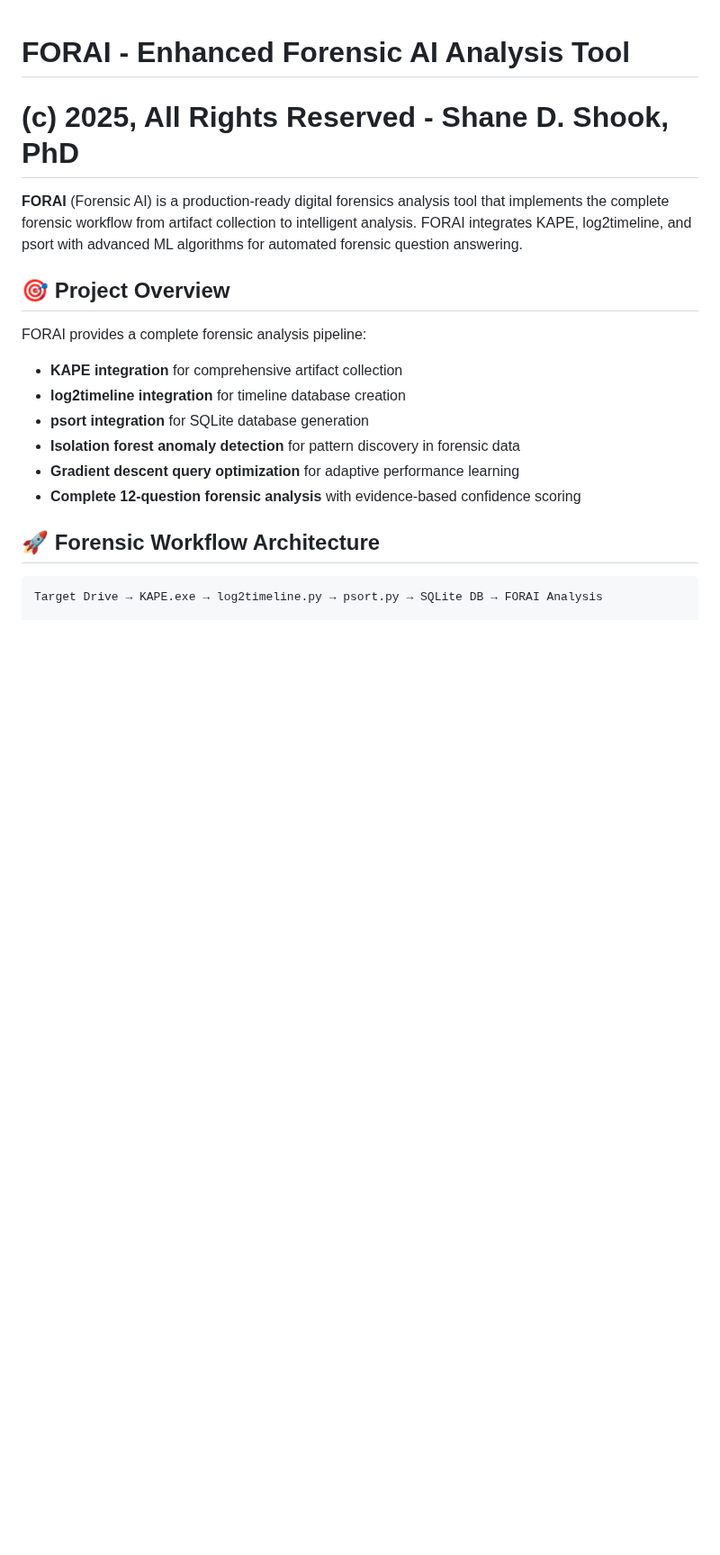
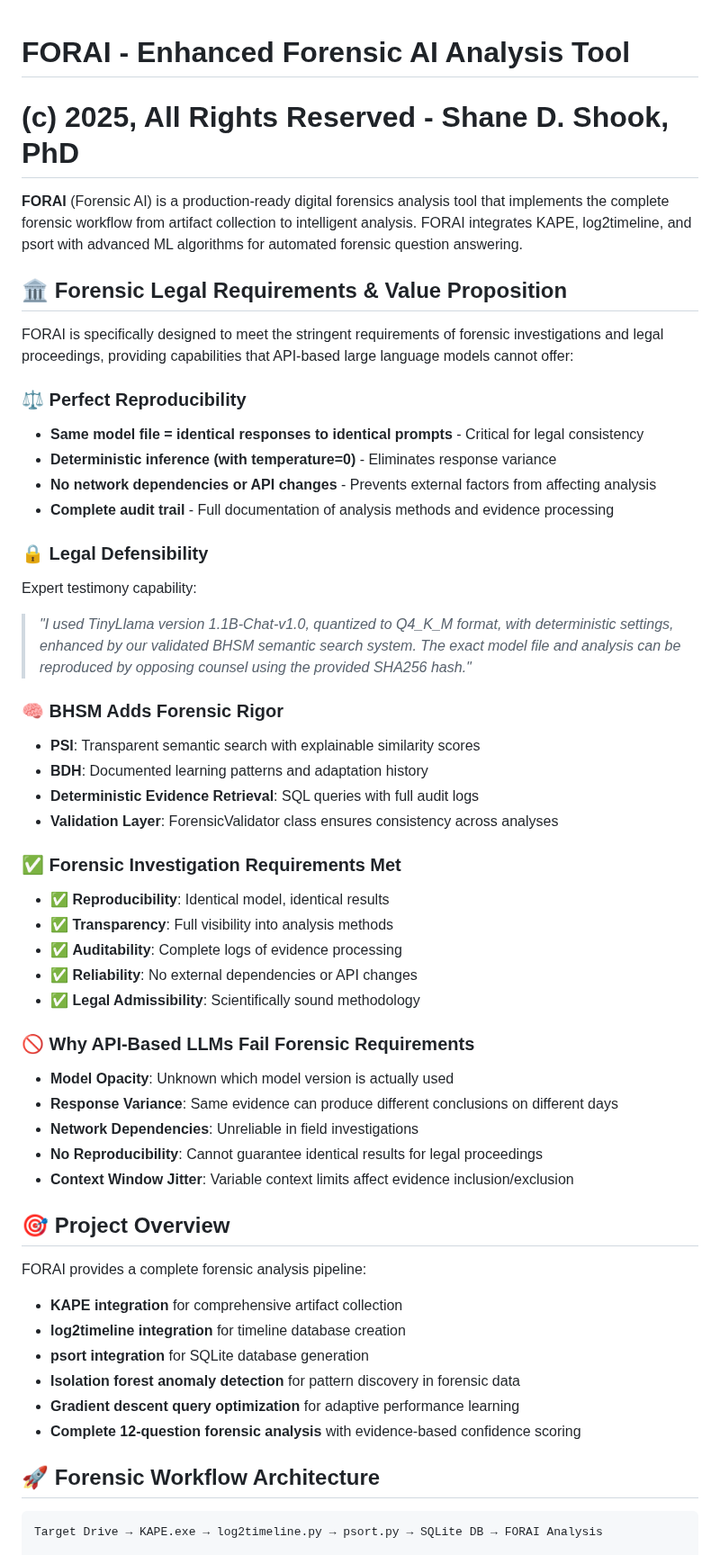
Before and after one commit to sdshook/Tools, a Markdown page: FORAI/README.md, the part around the change. Shown at 90% size. GitHub-like rendering; blank space fills up the shorter version.

Commit message:
Add comprehensive forensic legal requirements and value proposition to FORAI README
- Added Perfect Reproducibility section highlighting deterministic inference and audit trail capabilities
- Included Legal Defensibility section with expert testimony template for court proceedings
- Documented BHSM forensic rigor features (PSI, BDH, validation layer)
- Listed all forensic investigation requirements met (reproducibility, transparency, auditability, reliability, legal admissibility)
- Explained why API-based LLMs fail forensic requirements (model opacity, response variance, network dependencies)
- Positioned FORAI as the only forensically sound AI analysis tool for legal proceedings

Co-authored-by: openhands <openhands@all-hands.dev>

```diff
--- a/FORAI/README.md
+++ b/FORAI/README.md
@@ -2,6 +2,40 @@
 # (c) 2025, All Rights Reserved - Shane D. Shook, PhD
 
 **FORAI** (Forensic AI) is a production-ready digital forensics analysis tool that implements the complete forensic workflow from artifact collection to intelligent analysis. FORAI integrates KAPE, log2timeline, and psort with advanced ML algorithms for automated forensic question answering.
+
+## 🏛️ **Forensic Legal Requirements & Value Proposition**
+
+FORAI is specifically designed to meet the stringent requirements of forensic investigations and legal proceedings, providing capabilities that API-based large language models cannot offer:
+
+### ⚖️ **Perfect Reproducibility**
+- **Same model file = identical responses to identical prompts** - Critical for legal consistency
+- **Deterministic inference (with temperature=0)** - Eliminates response variance
+- **No network dependencies or API changes** - Prevents external factors from affecting analysis
+- **Complete audit trail** - Full documentation of analysis methods and evidence processing
+
+### 🔒 **Legal Defensibility**
+Expert testimony capability:
+> *"I used TinyLlama version 1.1B-Chat-v1.0, quantized to Q4_K_M format, with deterministic settings, enhanced by our validated BHSM semantic search system. The exact model file and analysis can be reproduced by opposing counsel using the provided SHA256 hash."*
+
+### 🧠 **BHSM Adds Forensic Rigor**
+- **PSI**: Transparent semantic search with explainable similarity scores
+- **BDH**: Documented learning patterns and adaptation history
+- **Deterministic Evidence Retrieval**: SQL queries with full audit logs
+- **Validation Layer**: ForensicValidator class ensures consistency across analyses
+
+### ✅ **Forensic Investigation Requirements Met**
+- ✅ **Reproducibility**: Identical model, identical results
+- ✅ **Transparency**: Full visibility into analysis methods
+- ✅ **Auditability**: Complete logs of evidence processing
+- ✅ **Reliability**: No external dependencies or API changes
+- ✅ **Legal Admissibility**: Scientifically sound methodology
+
+### 🚫 **Why API-Based LLMs Fail Forensic Requirements**
+- **Model Opacity**: Unknown which model version is actually used
+- **Response Variance**: Same evidence can produce different conclusions on different days
+- **Network Dependencies**: Unreliable in field investigations
+- **No Reproducibility**: Cannot guarantee identical results for legal proceedings
+- **Context Window Jitter**: Variable context limits affect evidence inclusion/exclusion
 
 ## 🎯 Project Overview
 
```
